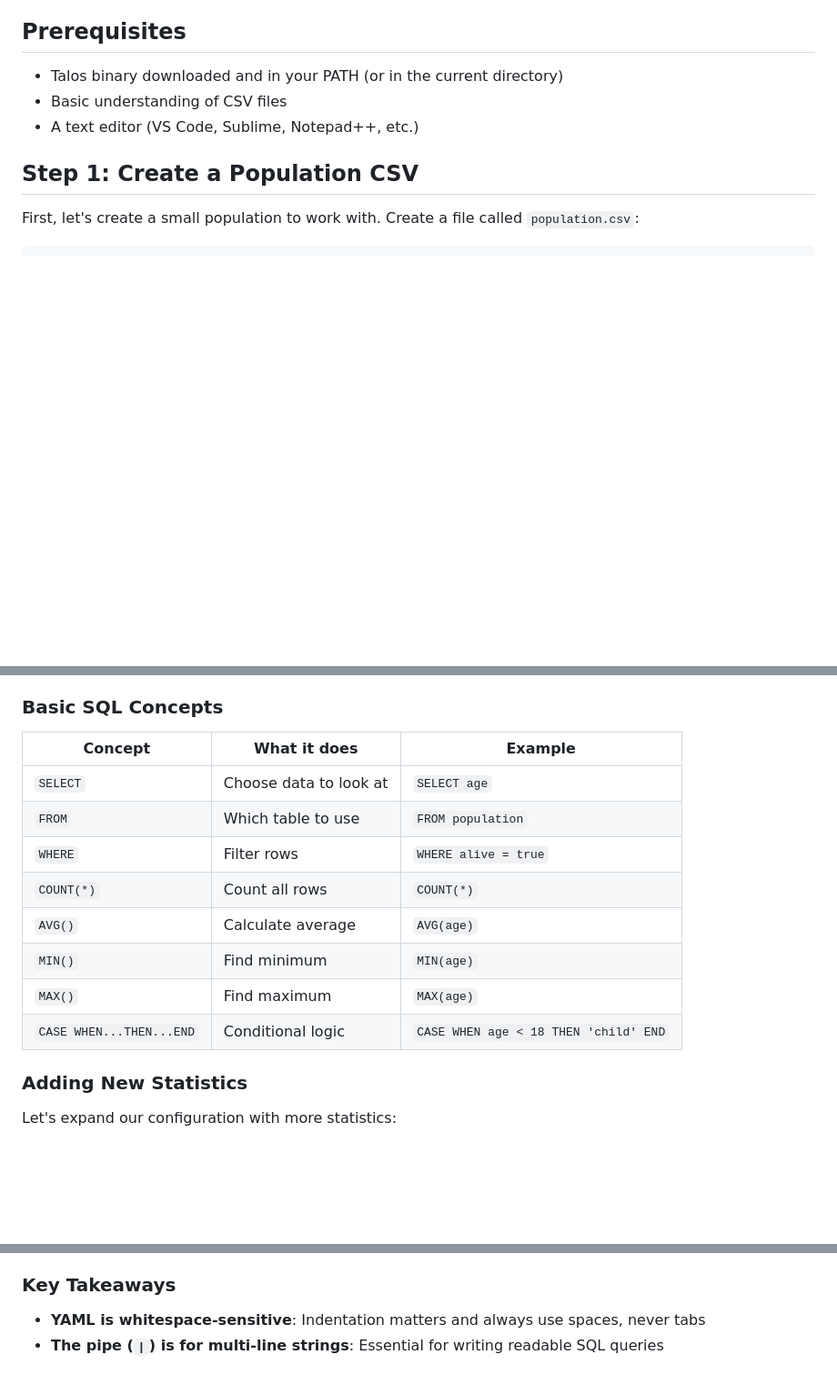
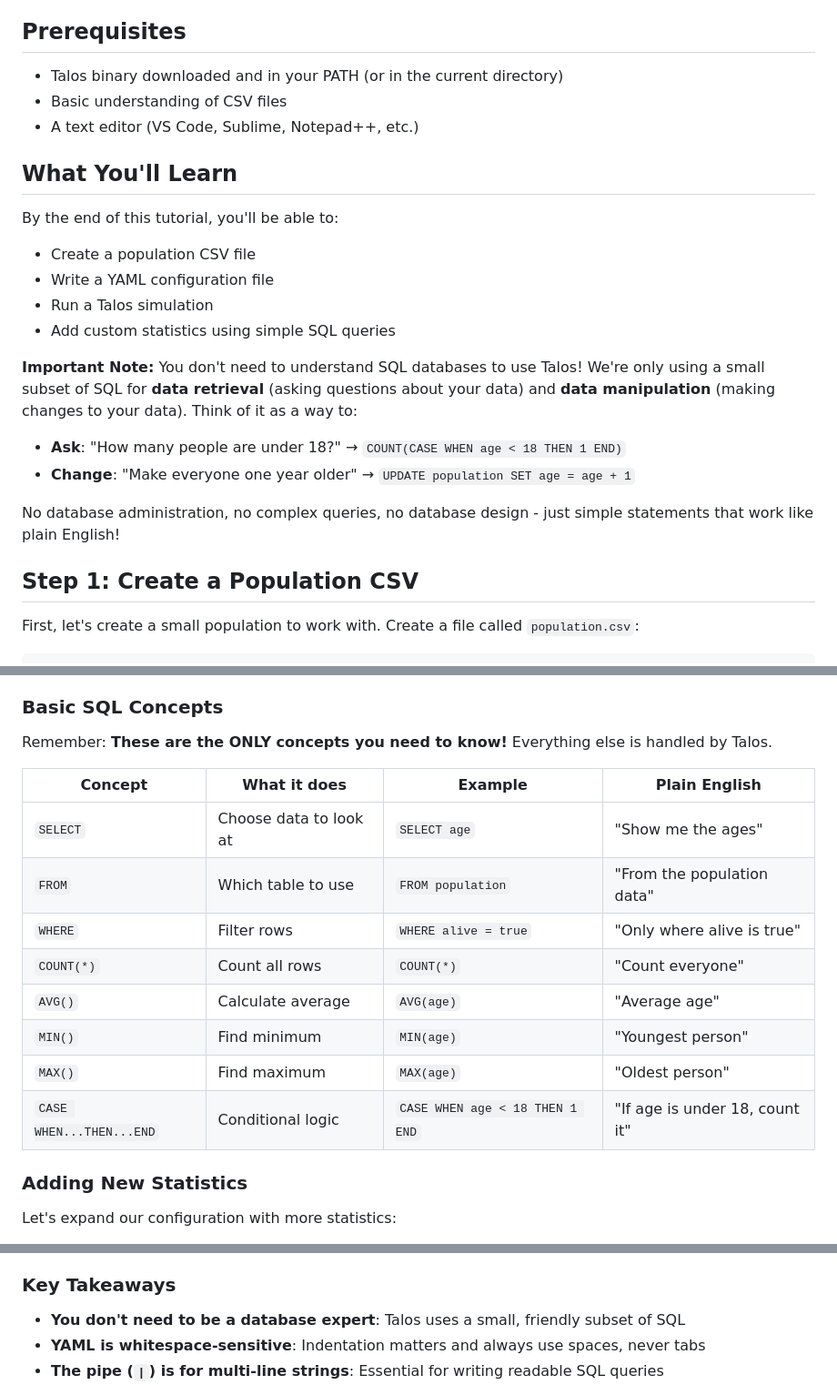
Before and after one commit to ricci-colasanti/Talos, a Markdown page: tutorials/tutorial1_aging.md, 3 parts joined by grey strips. Shown at 91% size. Rendered like a GitHub page; blank space fills up the shorter version.

```diff
--- a/tutorials/tutorial1_aging.md
+++ b/tutorials/tutorial1_aging.md
@@ -9,6 +9,20 @@ In this tutorial, you'll learn how to create a simple aging model with Talos. We
 - Talos binary downloaded and in your PATH (or in the current directory)
 - Basic understanding of CSV files
 - A text editor (VS Code, Sublime, Notepad++, etc.)
+
+## What You'll Learn
+
+By the end of this tutorial, you'll be able to:
+- Create a population CSV file
+- Write a YAML configuration file
+- Run a Talos simulation
+- Add custom statistics using simple SQL queries
+
+**Important Note:** You don't need to understand SQL databases to use Talos! We're only using a small subset of SQL for **data retrieval** (asking questions about your data) and **data manipulation** (making changes to your data). Think of it as a way to:
+- **Ask**: "How many people are under 18?" → `COUNT(CASE WHEN age < 18 THEN 1 END)`
+- **Change**: "Make everyone one year older" → `UPDATE population SET age = age + 1`
+
+No database administration, no complex queries, no database design - just simple statements that work like plain English!
 
 ## Step 1: Create a Population CSV
 
@@ -458,15 +515,17 @@ SQL (Structured Query Language) is a standard language for managing data in data
 ### Basic SQL Concepts
 
-| Concept | What it does | Example |
-|---------|--------------|---------|
-| `SELECT` | Choose data to look at | `SELECT age` |
-| `FROM` | Which table to use | `FROM population` |
-| `WHERE` | Filter rows | `WHERE alive = true` |
-| `COUNT(*)` | Count all rows | `COUNT(*)` |
-| `AVG()` | Calculate average | `AVG(age)` |
-| `MIN()` | Find minimum | `MIN(age)` |
-| `MAX()` | Find maximum | `MAX(age)` |
-| `CASE WHEN...THEN...END` | Conditional logic | `CASE WHEN age < 18 THEN 'child' END` |
+Remember: **These are the ONLY concepts you need to know!** Everything else is handled by Talos.
+
+| Concept | What it does | Example | Plain English |
+|---------|--------------|---------|---------------|
+| `SELECT` | Choose data to look at | `SELECT age` | "Show me the ages" |
+| `FROM` | Which table to use | `FROM population` | "From the population data" |
+| `WHERE` | Filter rows | `WHERE alive = true` | "Only where alive is true" |
+| `COUNT(*)` | Count all rows | `COUNT(*)` | "Count everyone" |
+| `AVG()` | Calculate average | `AVG(age)` | "Average age" |
+| `MIN()` | Find minimum | `MIN(age)` | "Youngest person" |
+| `MAX()` | Find maximum | `MAX(age)` | "Oldest person" |
+| `CASE WHEN...THEN...END` | Conditional logic | `CASE WHEN age < 18 THEN 1 END` | "If age is under 18, count it" |
 
 ### Adding New Statistics
 
@@ -878,6 +937,7 @@ You've successfully:
 
 ### Key Takeaways
 
+- **You don't need to be a database expert**: Talos uses a small, friendly subset of SQL
 - **YAML is whitespace-sensitive**: Indentation matters and always use spaces, never tabs
 - **The pipe (`|`) is for multi-line strings**: Essential for writing readable SQL queries
 - **Column names must match exactly**: What you put in your CSV must match what you write in SQL queries
```
Also changed, not shown: other parts of tutorials/tutorial1_aging.md (+43 -0 lines).
